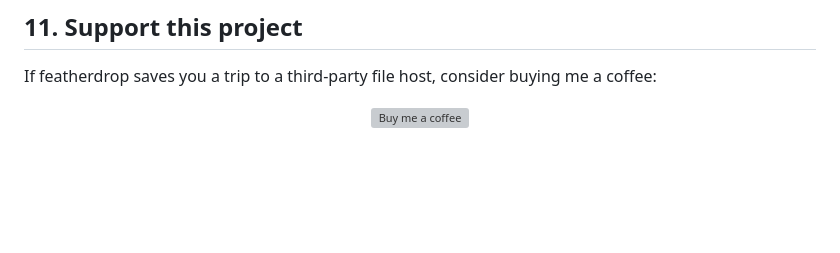
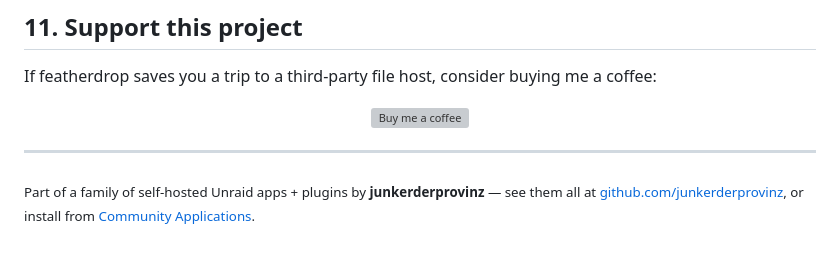
Before and after one commit to junkerderprovinz/featherdrop, a Markdown page: README.md, the part around the change. Drawn GitHub-style; blank space fills up the shorter version; grey boxes are pictures that could not be loaded.

Commit message:
docs: cross-link to my other Unraid apps (footer)
Small footer linking the full family of apps + plugins (profile + Community Applications) for cross-discovery.

```diff
--- a/README.md
+++ b/README.md
@@ -367,3 +367,7 @@ If featherdrop saves you a trip to a third-party file host, consider buying me a
     <img src=".github/assets/button-buy-me-a-coffee.svg" alt="Buy me a coffee" width="220">
   </a>
 </p>
+
+---
+
+<sub>Part of a family of self-hosted Unraid apps + plugins by <b>junkerderprovinz</b> — see them all at <a href="https://github.com/junkerderprovinz">github.com/junkerderprovinz</a>, or install from <a href="https://unraid.net/community/apps">Community Applications</a>.</sub>
```
